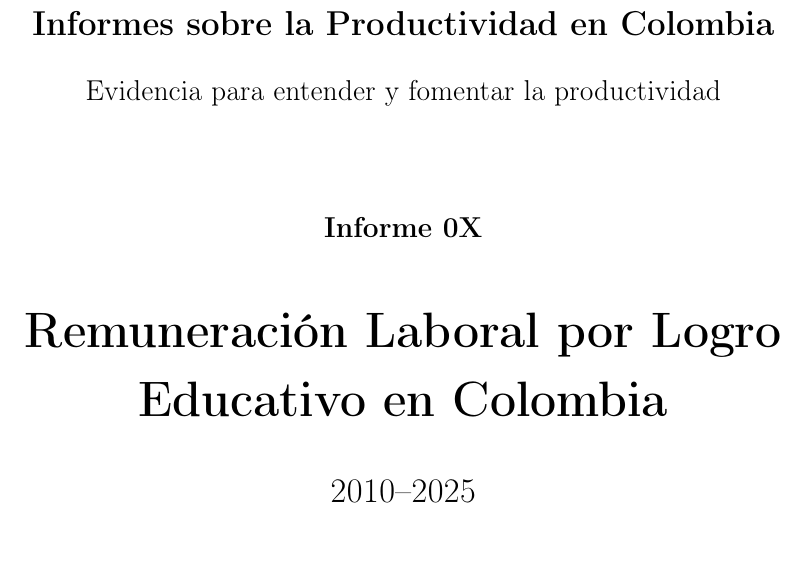
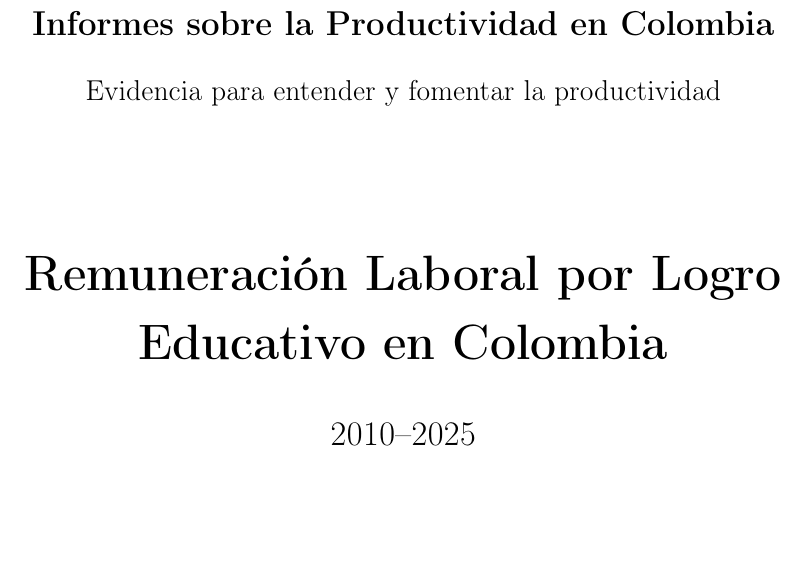
Before and after one commit to oliverpardo1979/Informe_Educacion, a LaTeX document (main.tex): part of page 1 of 20, cut so that both start at the same text. Compiled offline with pdfLaTeX.

Commit message:
Small changes

```diff
--- a/main.tex
+++ b/main.tex
@@ -51,7 +51,8 @@
 \newcommand{\figurelang}{es}
 \newcommand{\reportseries}{Informes sobre la Productividad en Colombia}
 \newcommand{\reportseriesdesc}{Evidencia para entender y fomentar la productividad}
-\newcommand{\reportnumber}{Informe 0X}
+\newcommand{\reportnumber}{%Informe 0X
+}
 \newcommand{\reporttitle}{Remuneración Laboral por Logro Educativo en Colombia }
 \newcommand{\reportsubtitle}{2010--2025}
 \newcommand{\reportauthorone}{Oliver Pardo}
```
